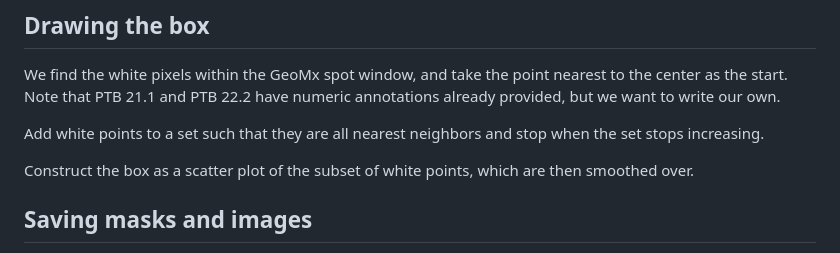
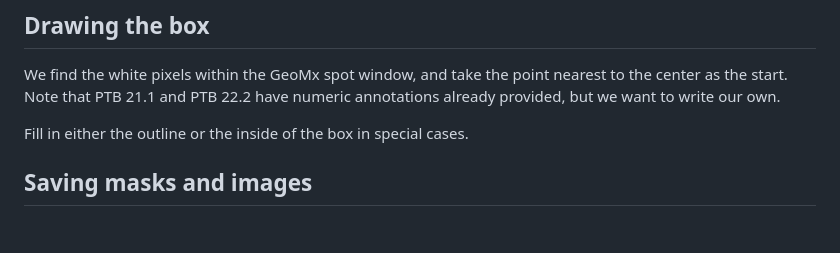
Before and after one commit to modlab246/TREM2_PTB, a Markdown page: geomx/img/tmp.md, the part around the change. Rendered like a GitHub page; blank space fills up the shorter version.

```diff
--- a/geomx/img/tmp.md
+++ b/geomx/img/tmp.md
@@ -65,9 +65,7 @@ PTB 21.1: [254/5, 254/5, 254/5, 255]
 ## Drawing the box
 We find the white pixels within the GeoMx spot window, and take the point nearest to the center as the start. Note that PTB 21.1 and PTB 22.2 have numeric annotations already provided, but we want to write our own.
 
-Add white points to a set such that they are all nearest neighbors and stop when the set stops increasing.
-
-Construct the box as a scatter plot of the subset of white points, which are then smoothed over.
+Fill in either the outline or the inside of the box in special cases.
 
 ## Saving masks and images
 1. Save the mask for bounding box
```
